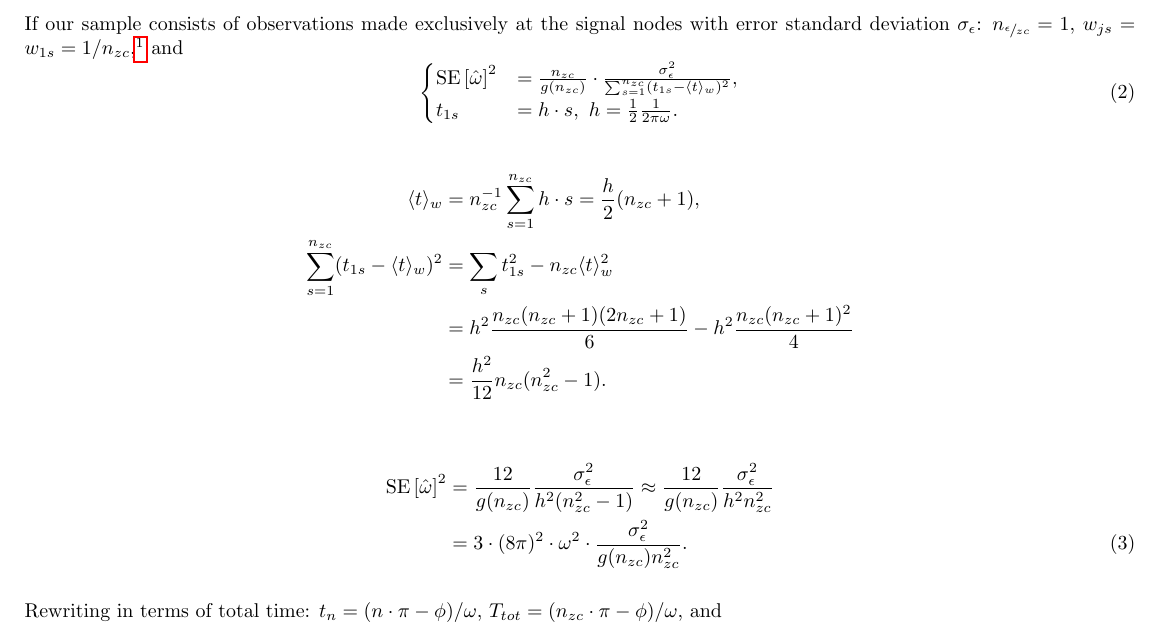
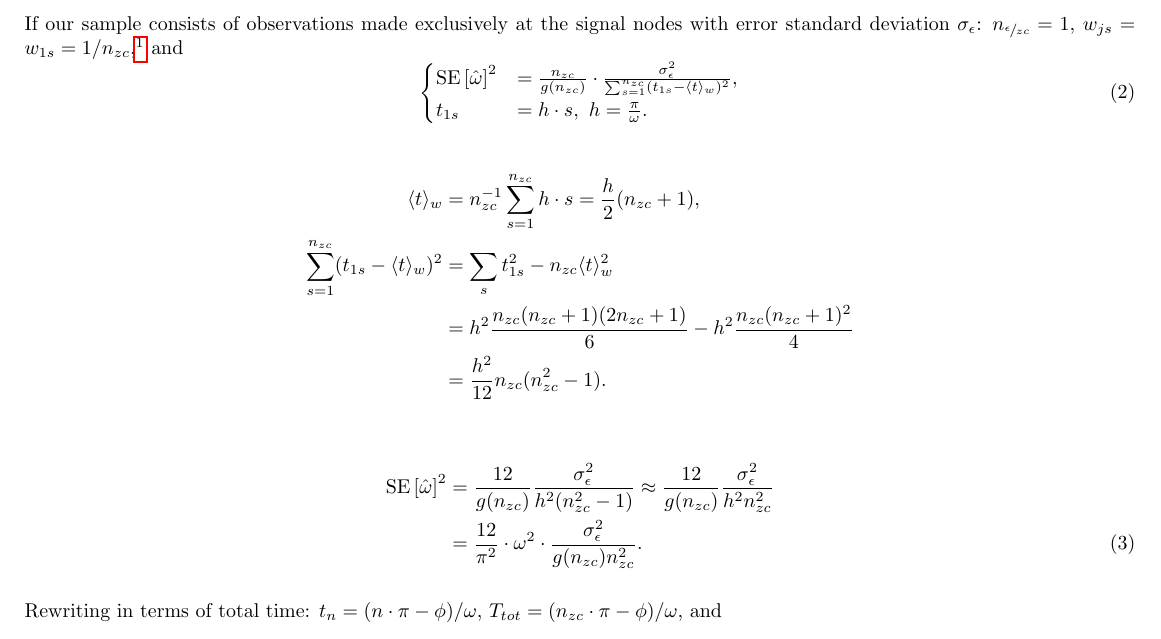
Before and after one commit to AlexAksentyev/EDM, a LaTeX document (Reports/SingSam.tex): part of the page, cut so that both start at the same text. Compiled offline with pdfLaTeX.

Commit message:
sampling frequency (1/h) was all wrong

```diff
--- a/Reports/SingSam.tex
+++ b/Reports/SingSam.tex
@@ -17,7 +17,7 @@ If our sample consists of observations made exclusively at the signal nodes with
 \begin{equation}
 	\begin{cases}
 	\SE{\hat{\omega}}^2 &= \frac{\Nzc}{g(\Nzc)}\cdot \frac{\SD{\obs}^2}{\sum_{s=1}^{\Nzc}(t_{1s} - \avg{t}_w)^2}, \\
-	t_{1s} &= h\cdot s, ~ h = \frac{1}{2}\frac{1}{2\pi\omega}.
+	t_{1s} &= h\cdot s, ~ h = \frac{\pi}{\omega}.
 	\end{cases}
 \end{equation}
 
@@ -30,7 +30,7 @@ If our sample consists of observations made exclusively at the signal nodes with
 
 \begin{align}
 	\SE{\hat{\omega}}^2 &= \frac{12}{g(\Nzc)}\frac{\SD{\obs}^2}{h^2(\Nzc^2-1)} \approx \frac{12}{g(\Nzc)}\frac{\SD{\obs}^2}{h^2\Nzc^2} \notag \\
-		&= 3\cdot(8\pi)^2\cdot \omega^2\cdot \frac{\SD{\obs}^2}{g(\Nzc)\Nzc^2}.
+		&= \frac{12}{\pi^2}\cdot\omega^2\cdot\frac{\SD{\obs}^2}{g(\Nzc)\Nzc^2}.
 \end{align}
 
 Rewriting in terms of total time: $t_n = (n\cdot\pi - \phi)/\omega$, $T_{tot} = (\Nzc\cdot\pi-\phi)/\omega$, and
```
Also changed, not shown: Reports/SingSam.tex (6 more changed lines).
